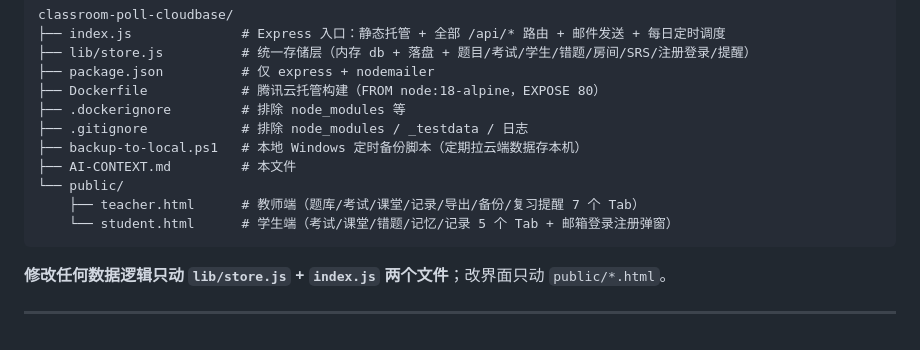
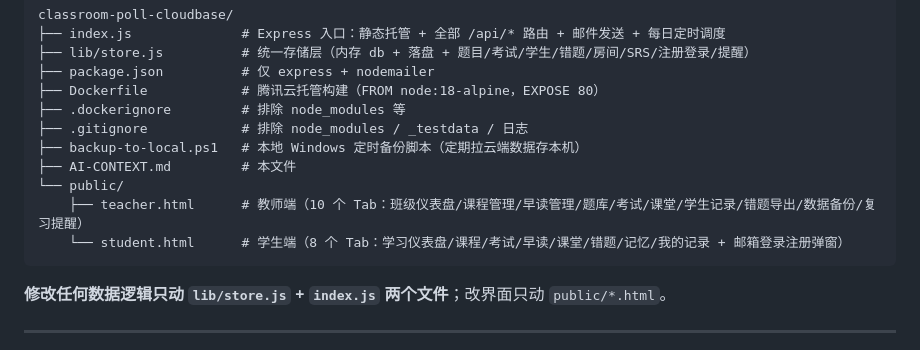
Before and after one commit to huzhiji/classroom-poll-tcb, a Markdown page: AI-CONTEXT.md, the part around one of its changes. Rendered like a GitHub page.

````diff
--- a/AI-CONTEXT.md
+++ b/AI-CONTEXT.md
@@ -41,8 +41,8 @@ classroom-poll-cloudbase/
 ├── backup-to-local.ps1   # 本地 Windows 定时备份脚本（定期拉云端数据存本机）
 ├── AI-CONTEXT.md         # 本文件
 └── public/
-    ├── teacher.html      # 教师端（题库/考试/课堂/记录/导出/备份/复习提醒 7 个 Tab）
-    └── student.html      # 学生端（考试/课堂/错题/记忆/记录 5 个 Tab + 邮箱登录注册弹窗）
+    ├── teacher.html      # 教师端（10 个 Tab：班级仪表盘/课程管理/早读管理/题库/考试/课堂/学生记录/错题导出/数据备份/复习提醒）
+    └── student.html      # 学生端（8 个 Tab：学习仪表盘/课程/考试/早读/课堂/错题/记忆/我的记录 + 邮箱登录注册弹窗）
 ```
 
 **修改任何数据逻辑只动 `lib/store.js` + `index.js` 两个文件**；改界面只动 `public/*.html`。
````
Also changed, not shown: other parts of AI-CONTEXT.md (+94 -0 lines), README.md (added, +91 -0 lines).
